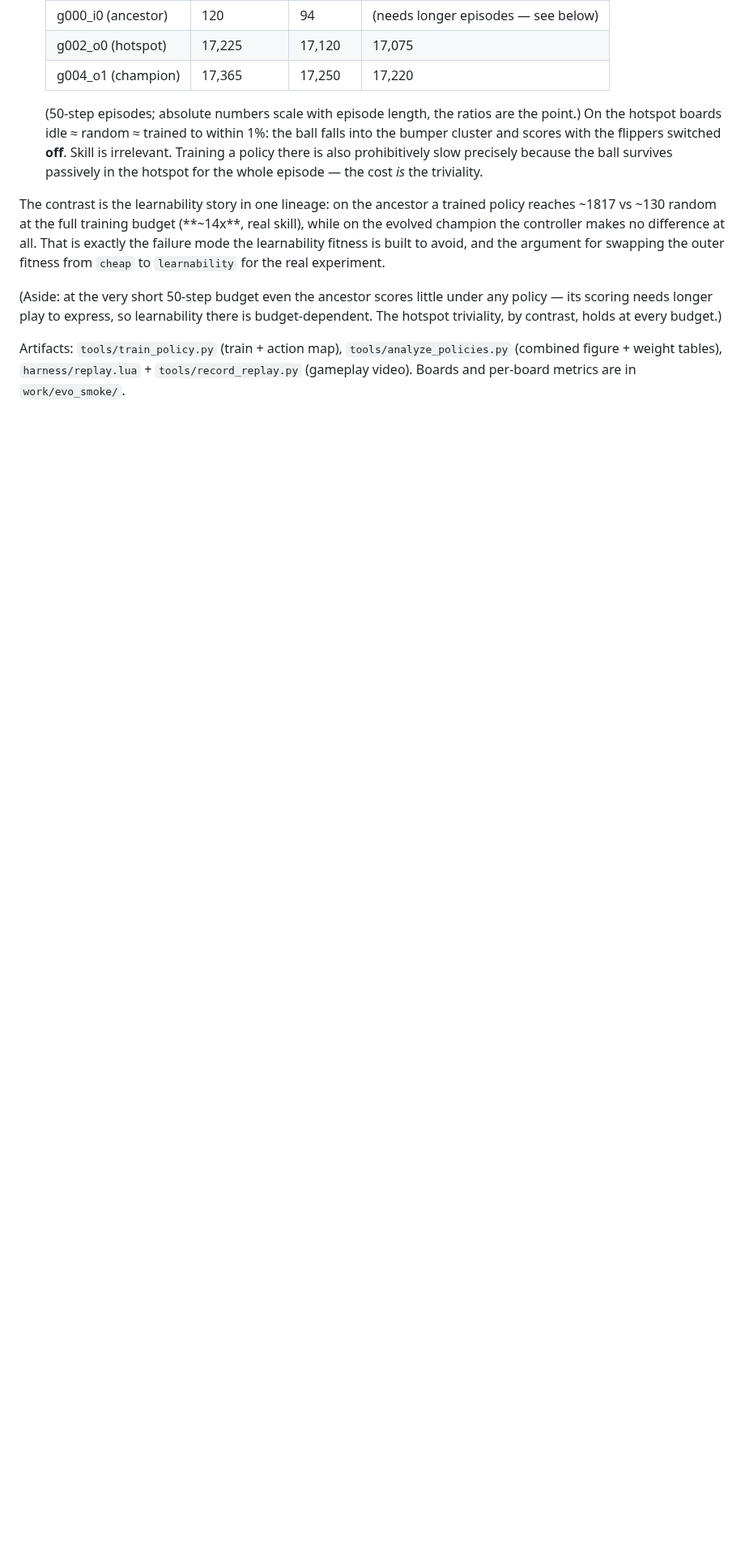
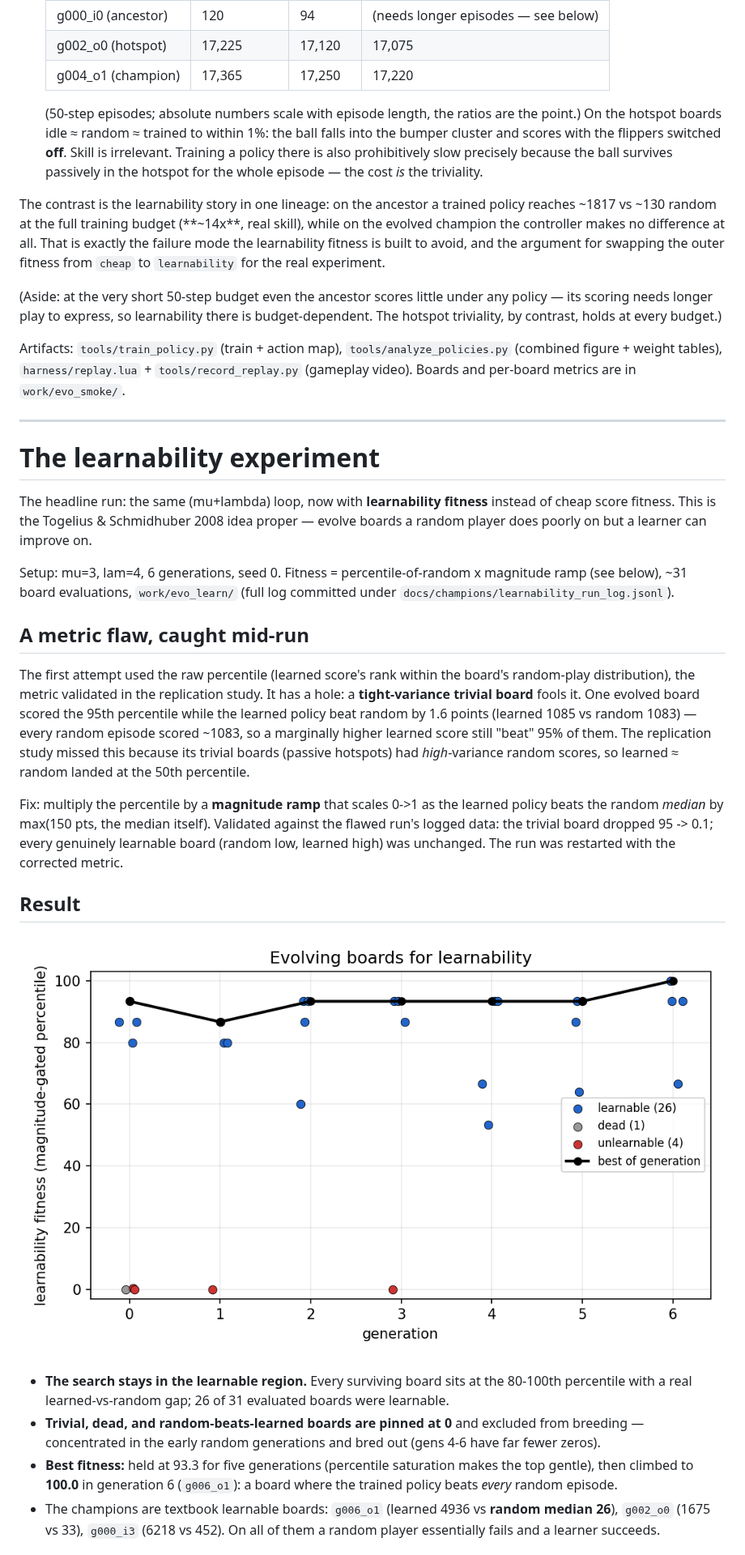
Before and after one commit to togelius/pcs-pcg, a Markdown page: docs/EVOLUTION.md, the part around one of its changes. Shown at 81% size. GitHub-like rendering; pictures changed too: docs/figures/evo_learn_trajectory.png (added); blank space fills up the shorter version.

Commit message:
Learnability experiment results: evolved boards that require skill
The headline run (mu+lambda, learnability fitness, 6 gens). Search stays
in the learnable region (26/31 boards learnable, 80-100th percentile),
trivial/dead/random-better boards pinned at 0 and bred out, best climbs
93.3 -> 100.0 in the final generation. Champion g006_o1: random median
26, trained ~4936 -- a board random fails and a learner beats.

Direct contrast with the cheap-fitness champion (passive ~103k jackpot,
skill-irrelevant): same visual shape, opposite game. Reproduces the
Togelius-Schmidhuber 2008 thesis end to end. Includes the magnitude-gate
metric fix caught mid-run, trajectory figure, champion screenshots, and
the full run log.

https://claude.ai/code/session_01SCxM5h9dCjWybeZqcmGSUM

```diff
--- a/docs/EVOLUTION.md
+++ b/docs/EVOLUTION.md
@@ -91,3 +91,56 @@ Artifacts: `tools/train_policy.py` (train + action map),
 `tools/analyze_policies.py` (combined figure + weight tables),
 `harness/replay.lua` + `tools/record_replay.py` (gameplay video).
 Boards and per-board metrics are in `work/evo_smoke/`.
+
+---
+
+# The learnability experiment
+
+The headline run: the same (mu+lambda) loop, now with **learnability
+fitness** instead of cheap score fitness. This is the Togelius &
+Schmidhuber 2008 idea proper — evolve boards a random player does poorly
+on but a learner can improve on.
+
+Setup: mu=3, lam=4, 6 generations, seed 0. Fitness =
+percentile-of-random x magnitude ramp (see below), ~31 board
+evaluations, `work/evo_learn/` (full log committed under
+`docs/champions/learnability_run_log.jsonl`).
+
+## A metric flaw, caught mid-run
+
+The first attempt used the raw percentile (learned score's rank within
+the board's random-play distribution), the metric validated in the
+replication study. It has a hole: a **tight-variance trivial board**
+fools it. One evolved board scored the 95th percentile while the learned
+policy beat random by 1.6 points (learned 1085 vs random 1083) — every
+random episode scored ~1083, so a marginally higher learned score still
+"beat" 95% of them. The replication study missed this because its
+trivial boards (passive hotspots) had *high*-variance random scores, so
+learned ≈ random landed at the 50th percentile.
+
+Fix: multiply the percentile by a **magnitude ramp** that scales 0->1 as
+the learned policy beats the random *median* by max(150 pts, the median
+itself). Validated against the flawed run's logged data: the trivial
+board dropped 95 -> 0.1; every genuinely learnable board (random low,
+learned high) was unchanged. The run was restarted with the corrected
+metric.
+
+## Result
+
+![trajectory](figures/evo_learn_trajectory.png)
+
+- **The search stays in the learnable region.** Every surviving board
+  sits at the 80-100th percentile with a real learned-vs-random gap;
+  26 of 31 evaluated boards were learnable.
+- **Trivial, dead, and random-beats-learned boards are pinned at 0** and
+  excluded from breeding — concentrated in the early random generations
+  and bred out (gens 4-6 have far fewer zeros).
+- **Best fitness:** held at 93.3 for five generations (percentile
+  saturation makes the top gentle), then climbed to **100.0** in
+  generation 6 (`g006_o1`): a board where the trained policy beats
+  *every* random episode.
+- The champions are textbook learnable boards: `g006_o1` (learned 4936
+  vs **random median 26**), `g002_o0` (1675 vs 33), `g000_i3` (6218 vs
+  452). On all of them a random player essentially fails and a learner
+  succeeds.
+
```
Also changed, not shown: other parts of docs/EVOLUTION.md (+29 -0 lines), docs/figures/champion_cheap.png (added), docs/figures/champion_learnability.png (added), 3 other files.
